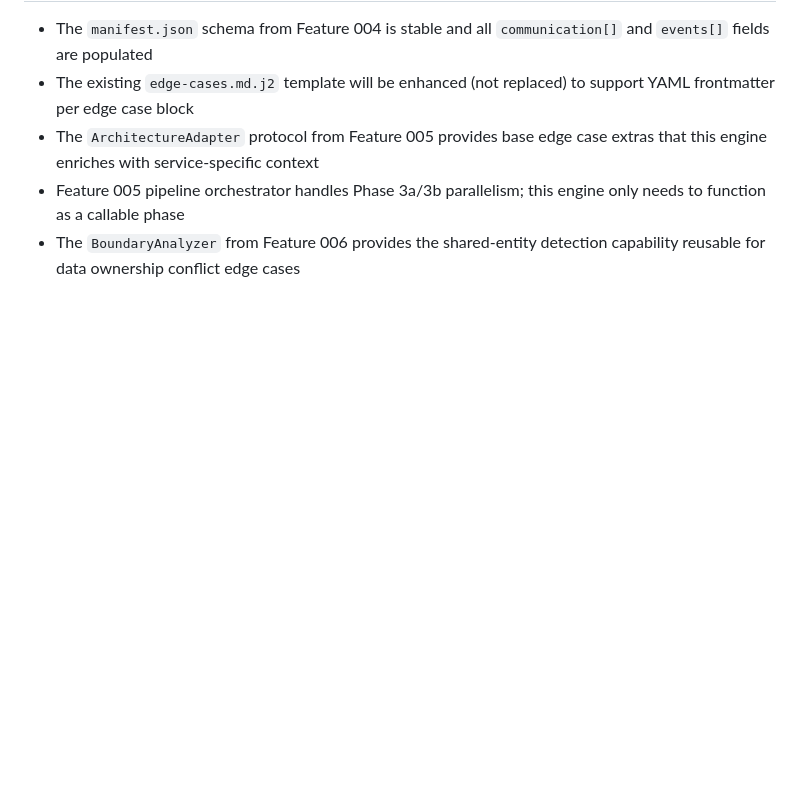
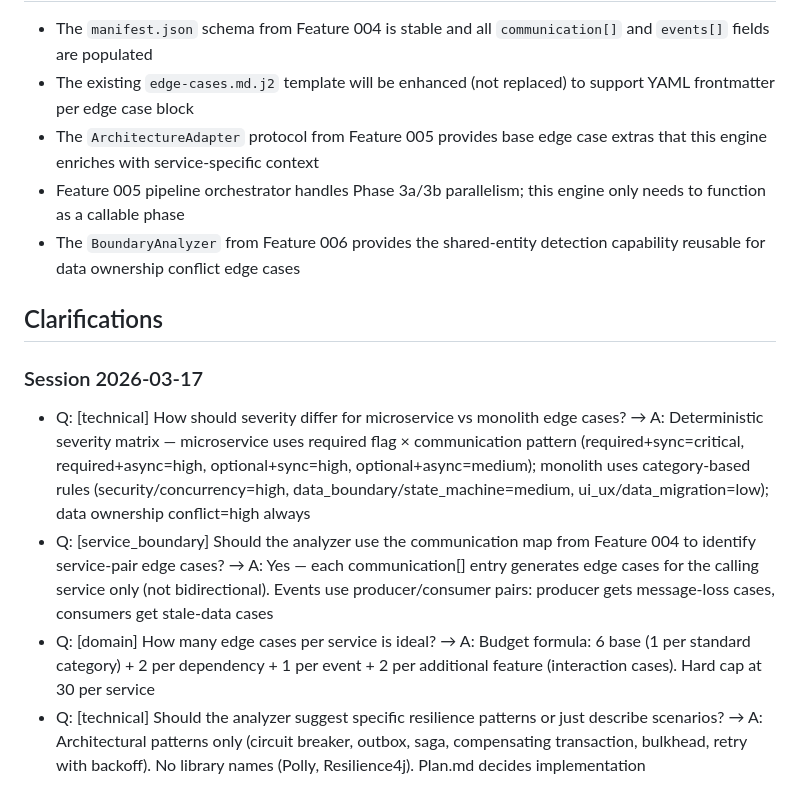
Before and after one commit to Nandakumar333/SpecForge, a Markdown page: specs/007-edge-case-engine/spec.md, the part around one of its changes. Rendered like a GitHub page; blank space fills up the shorter version.

```diff
--- a/specs/007-edge-case-engine/spec.md
+++ b/specs/007-edge-case-engine/spec.md
@@ -150,3 +156,12 @@ As a developer, I want to run the edge case engine independently via `specforge
 - The `ArchitectureAdapter` protocol from Feature 005 provides base edge case extras that this engine enriches with service-specific context
 - Feature 005 pipeline orchestrator handles Phase 3a/3b parallelism; this engine only needs to function as a callable phase
 - The `BoundaryAnalyzer` from Feature 006 provides the shared-entity detection capability reusable for data ownership conflict edge cases
+
+## Clarifications
+
+### Session 2026-03-17
+
+- Q: [technical] How should severity differ for microservice vs monolith edge cases? → A: Deterministic severity matrix — microservice uses required flag × communication pattern (required+sync=critical, required+async=high, optional+sync=high, optional+async=medium); monolith uses category-based rules (security/concurrency=high, data_boundary/state_machine=medium, ui_ux/data_migration=low); data ownership conflict=high always
+- Q: [service_boundary] Should the analyzer use the communication map from Feature 004 to identify service-pair edge cases? → A: Yes — each communication[] entry generates edge cases for the calling service only (not bidirectional). Events use producer/consumer pairs: producer gets message-loss cases, consumers get stale-data cases
+- Q: [domain] How many edge cases per service is ideal? → A: Budget formula: 6 base (1 per standard category) + 2 per dependency + 1 per event + 2 per additional feature (interaction cases). Hard cap at 30 per service
+- Q: [technical] Should the analyzer suggest specific resilience patterns or just describe scenarios? → A: Architectural patterns only (circuit breaker, outbox, saga, compensating transaction, bulkhead, retry with backoff). No library names (Polly, Resilience4j). Plan.md decides implementation
```
Also changed, not shown: other parts of specs/007-edge-case-engine/spec.md (+10 -4 lines).
